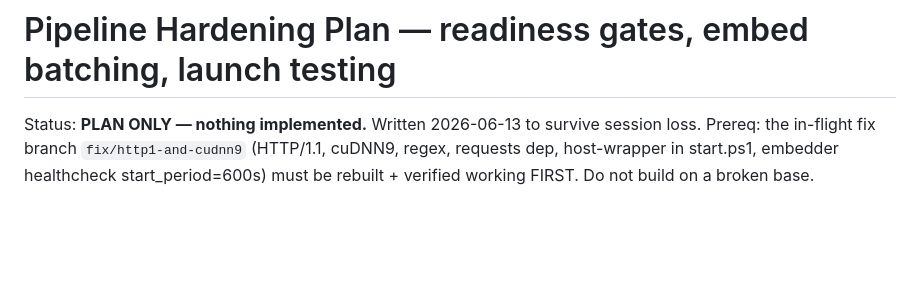
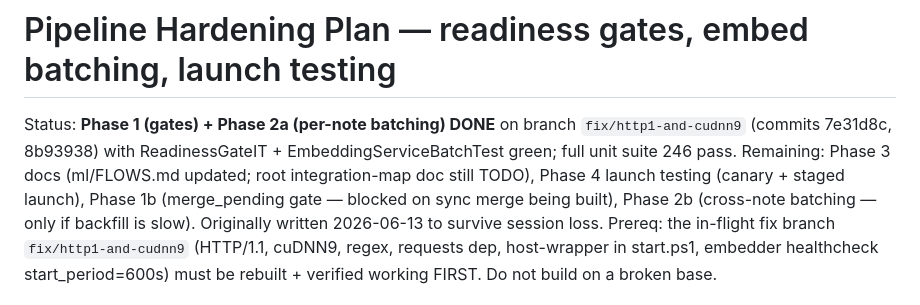
Before and after one commit to Vinuitik/ObidianOptimizer, a Markdown page: architecture_plans/PIPELINE_HARDENING_PLAN.md, the part around the change. Drawn GitHub-style; blank space fills up the shorter version.

Commit message:
Document readiness gate + embed batching in FLOWS and plan
Update ml/FLOWS.md embedding section (gate + batched flow + change-index rows)
and Resource Ingest section (ingest_pending semantics). Mark Phase 1 and 2a
done in the hardening plan.

```diff
--- a/architecture_plans/PIPELINE_HARDENING_PLAN.md
+++ b/architecture_plans/PIPELINE_HARDENING_PLAN.md
@@ -1,6 +1,12 @@
 # Pipeline Hardening Plan — readiness gates, embed batching, launch testing
 
-Status: **PLAN ONLY — nothing implemented.** Written 2026-06-13 to survive session loss.
+Status: **Phase 1 (gates) + Phase 2a (per-note batching) DONE** on branch
+`fix/http1-and-cudnn9` (commits 7e31d8c, 8b93938) with ReadinessGateIT +
+EmbeddingServiceBatchTest green; full unit suite 246 pass. Remaining: Phase 3 docs
+(ml/FLOWS.md updated; root integration-map doc still TODO), Phase 4 launch testing
+(canary + staged launch), Phase 1b (merge_pending gate — blocked on sync merge being
+built), Phase 2b (cross-note batching — only if backfill is slow). Originally written
+2026-06-13 to survive session loss.
 Prereq: the in-flight fix branch `fix/http1-and-cudnn9` (HTTP/1.1, cuDNN9, regex,
 requests dep, host-wrapper in start.ps1, embedder healthcheck start_period=600s)
 must be rebuilt + verified working FIRST. Do not build on a broken base.
```
Also changed, not shown: 1 other file.
